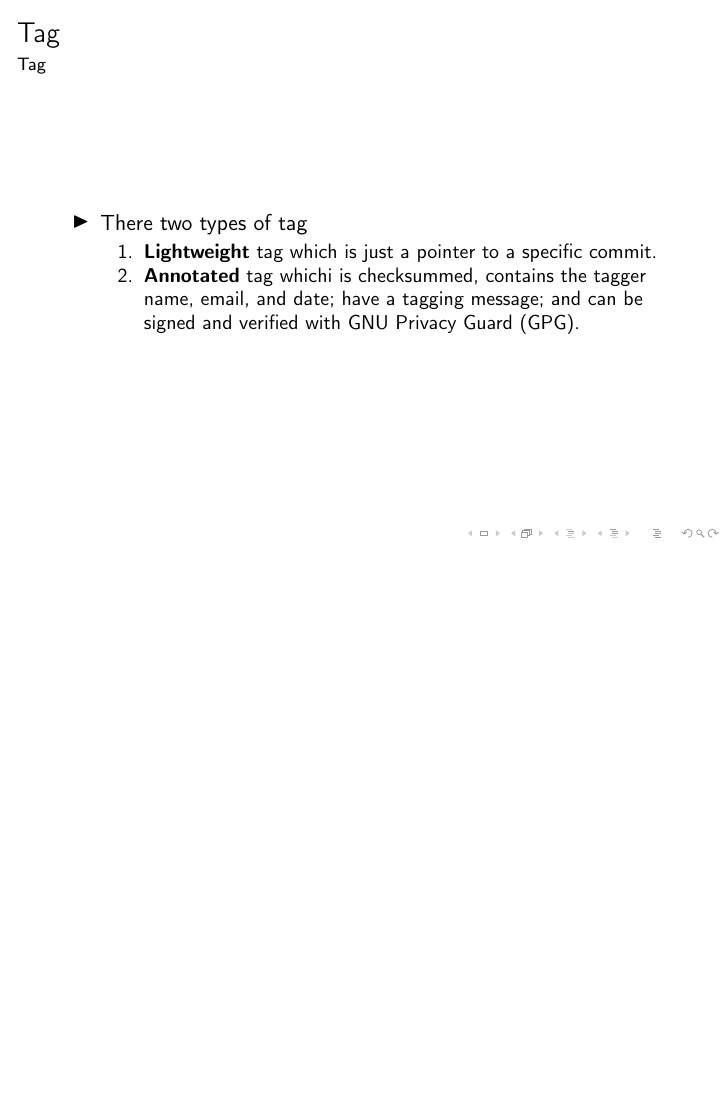
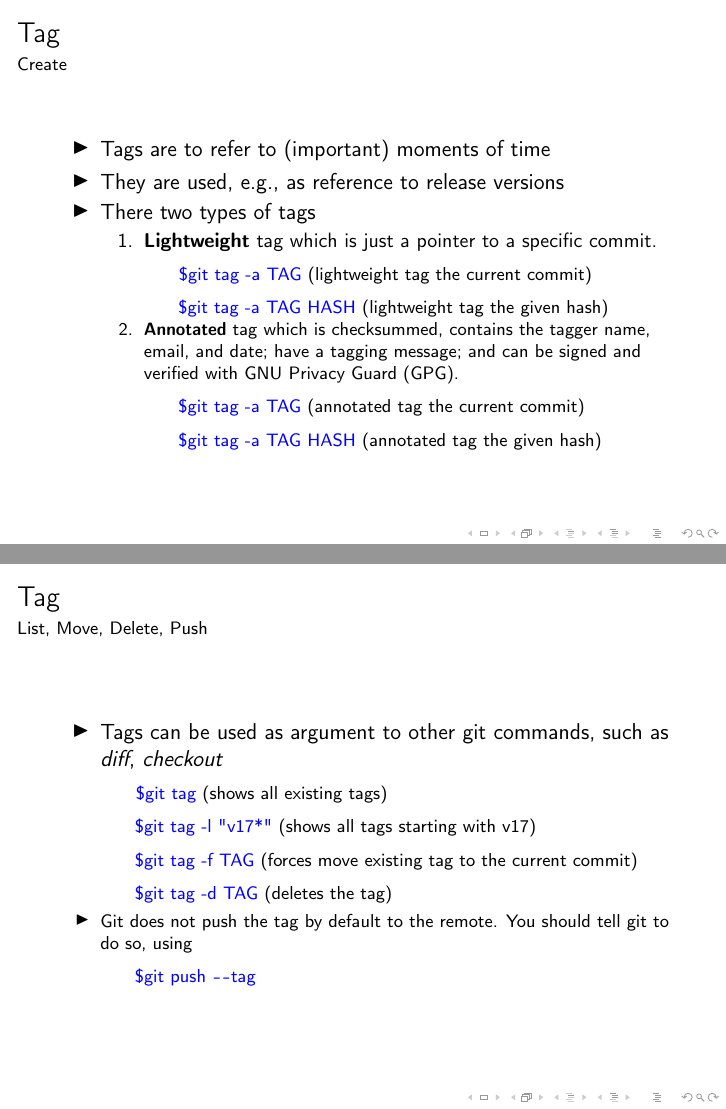
Before and after one commit to esix2/gitIntro, LaTeX slides (gitIntro.tex, which reads sections/tag.tex): page 27 of 27 before the commit and pages 27 and 28 of 29 after it, the two joined at a grey line, the shorter picture padded with empty space. Compiled offline with pdfLaTeX.

Commit message:
object section

```diff
--- a/sections/tag.tex
+++ b/sections/tag.tex
@@ -1,9 +1,29 @@
-\begin{frame}{Tag}{Tag}
+\begin{frame}{Tag}{Create}
 \begin{itemize}
-\item There two types of tag
+  \item Tags are to refer to (important) moments of time
+  \item They are used, e.g., as reference to release versions
+\item There two types of tags
 \begin{enumerate}
   \item \textbf{Lightweight} tag which is just a pointer to a specific commit.
-  \item \textbf{Annotated} tag whichi is checksummed, contains the tagger name, email, and date; have a tagging message; and can be signed and verified with GNU Privacy Guard (GPG).
+    \comm{git tag -a TAG} (lightweight tag the current commit)
+    \comm{git tag -a TAG HASH} (lightweight tag the given hash)
+  \item \textbf{Annotated} tag which is checksummed, contains the tagger name, email, and date; have a tagging message; and can be signed and verified with GNU Privacy Guard (GPG).
+    \comm{git tag -a TAG} (annotated tag the current commit)
+    \comm{git tag -a TAG HASH} (annotated tag the given hash)
 \end{enumerate}
 \end{itemize}
 \end{frame}
+
+\begin{frame}{Tag}{List, Move, Delete, Push}
+\begin{itemize}
+\item Tags can be used as argument to other git commands,
+  such as \emph{diff}, \emph{checkout}
+    \comm{git tag} (shows all existing tags)
+    \comm{git tag -l "v17*"} (shows all tags starting with v17)
+    \comm{git tag -f TAG} (forces move existing tag to the current commit)
+    \comm{git tag -d TAG} (deletes the tag)
+  \item Git does not push the tag by default to the remote. You should tell
+    git to do so, using
+    \comm{git push \dhyphen tag}
+\end{itemize}
+\end{frame}
```
Also changed, not shown: gitIntro.tex (+1 -0 lines).
